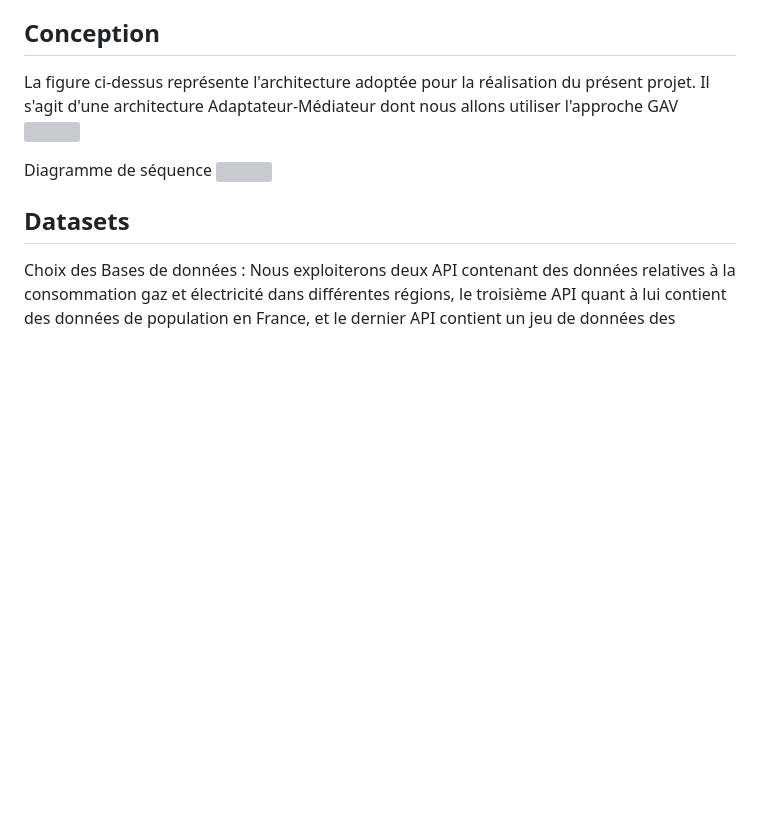
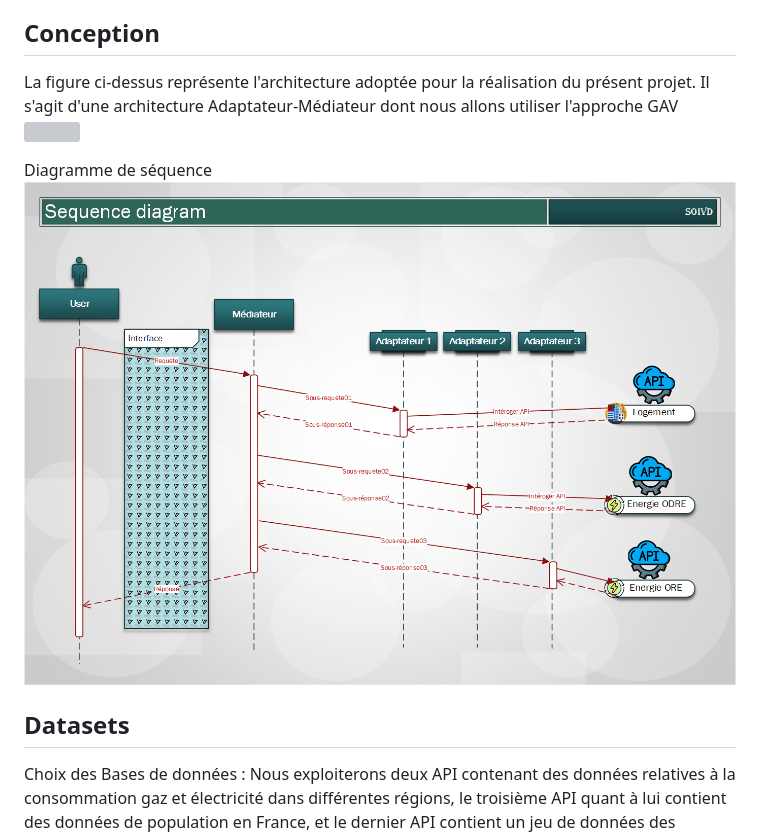
Before and after one commit to A-mahamat/IDV, a Markdown page: README.md, the part around one of its changes. Rendered like a GitHub page; blank space fills up the shorter version; grey boxes are pictures that could not be loaded.

```diff
--- a/README.md
+++ b/README.md
@@ -106,6 +106,6 @@ La figure ci-dessus représente l'architecture adoptée pour la réalisation du
 
 Diagramme de séquence
-<img src="./Assets/SOIVD_Sequence_diagram.png">
+<img src="./static/assets/SOIVD_Sequence_diagram.png">
 
 
 ## Datasets
```
Also changed, not shown: other parts of README.md (+1 -1 lines).
